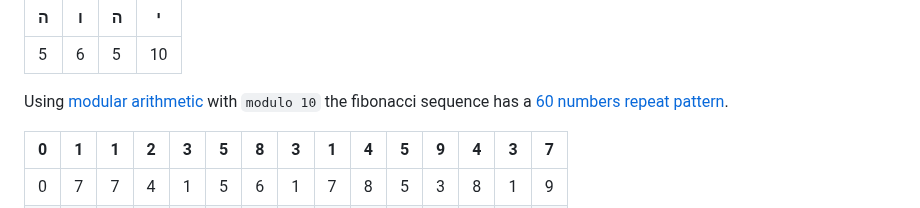
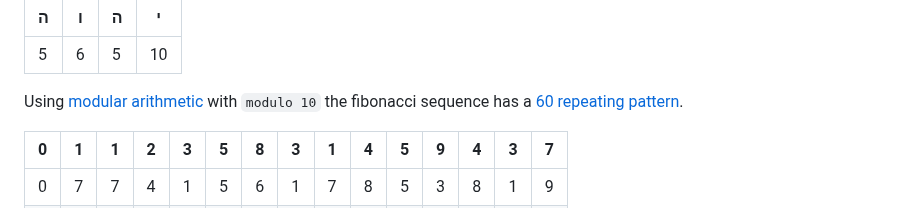
Before and after one commit to RGkevin/golden-clock, a Markdown page: README.md, the part around the change. Drawn GitHub-style.

Commit message:
fix: typo

```diff
--- a/README.md
+++ b/README.md
@@ -22,7 +22,7 @@ has the corresponding values `5 6 5 10`.
 |---|---|---|----|
 | 5 | 6 | 5 | 10 |
 
-Using [modular arithmetic](https://brilliant.org/wiki/modular-arithmetic/) with `modulo 10` the fibonacci sequence has a [60 numbers repeat pattern](https://www.goldennumber.net/fibonacci-60-repeating-pattern/).
+Using [modular arithmetic](https://brilliant.org/wiki/modular-arithmetic/) with `modulo 10` the fibonacci sequence has a [60 repeating pattern](https://www.goldennumber.net/fibonacci-60-repeating-pattern/).
 
 | 0 | 1 | 1 | 2 | 3 | 5 | 8 | 3 | 1 | 4 | 5 | 9 | 4 | 3 | 7 |
 |---|---|---|---|---|---|---|---|---|---|---|---|---|---|---|
```
